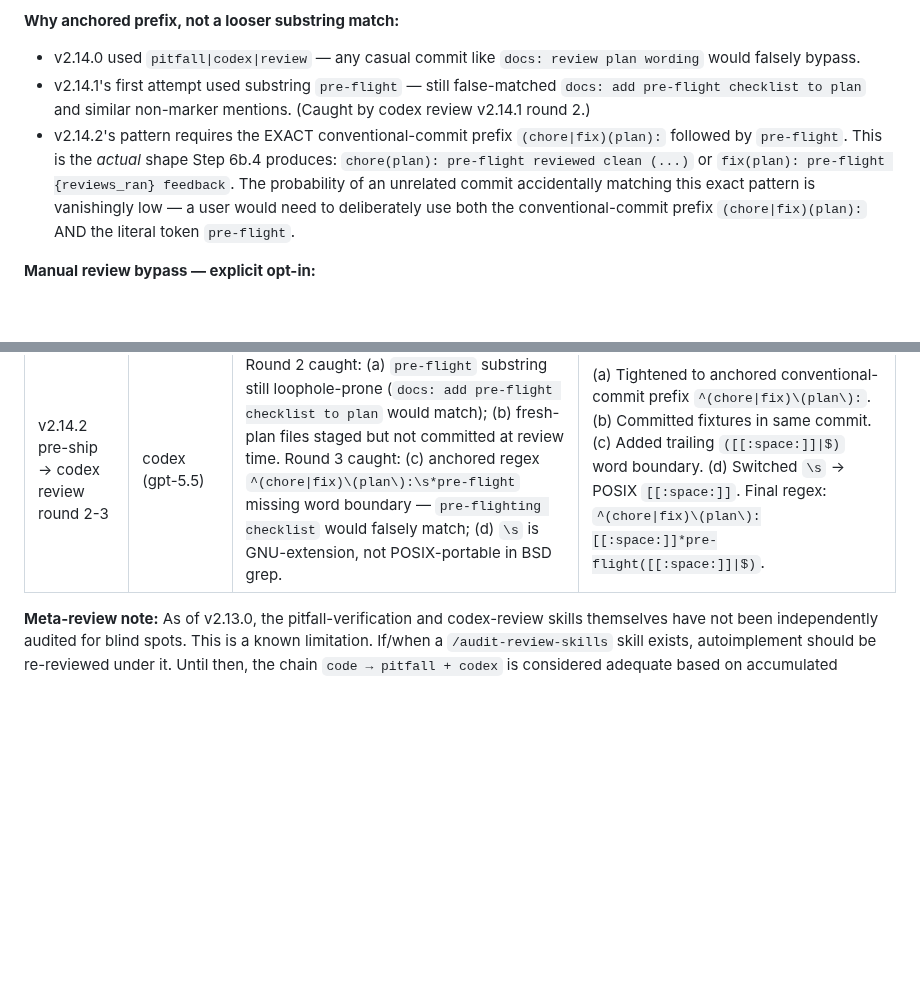
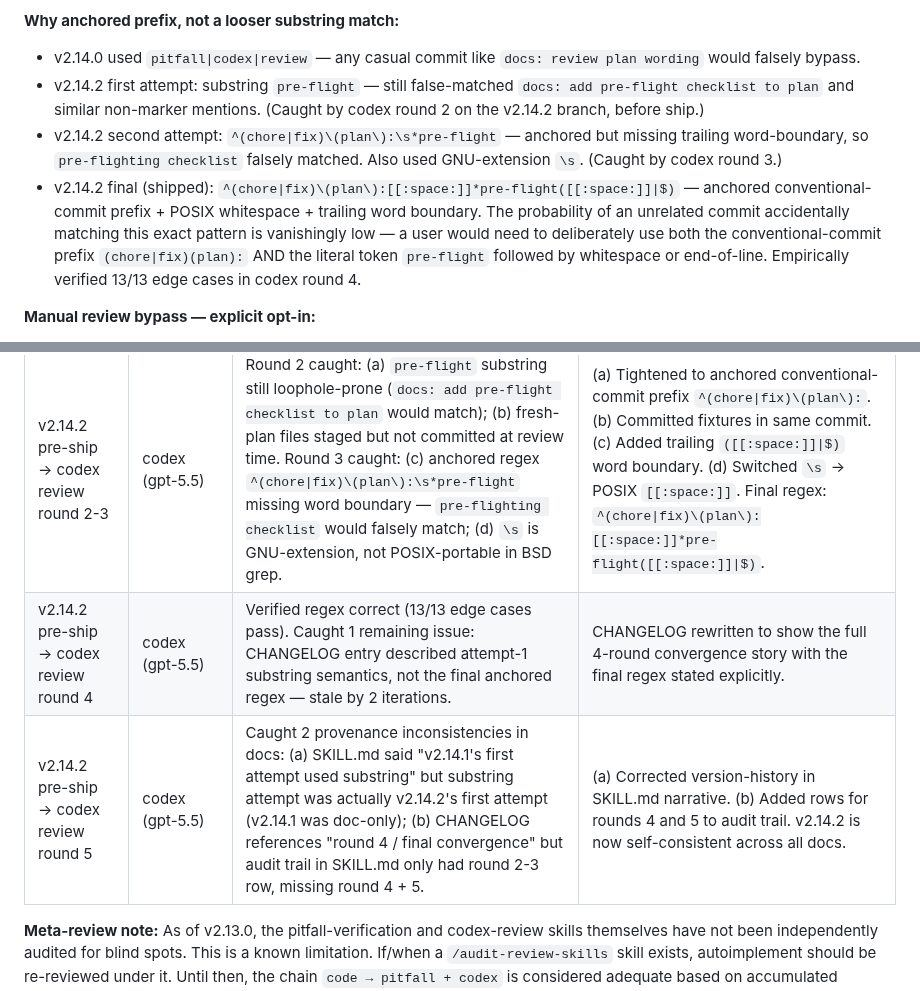
Before and after one commit to Paretofilm/superpowers-gstack, a Markdown page: skills/autoimplement/SKILL.md, 2 parts joined by grey strips. Drawn GitHub-style; blank space fills up the shorter version.

Commit message:
docs(autoimplement): fix v2.14.2 provenance consistency (codex round 5)
Codex round 5 caught 2 provenance inconsistencies in v2.14.2 docs:

(a) SKILL.md said "v2.14.1's first attempt used substring `pre-flight`"
    but v2.14.1 was a doc-only release — the substring attempt actually
    happened on the v2.14.2 branch (before the final anchored regex
    shipped). Corrected narrative to v2.14.2 first/second/final attempts.

(b) CHANGELOG referenced "round 4 / final convergence confirmation" but
    audit trail in SKILL.md only had row for codex rounds 2-3. Missing
    round 4 (regex verification, CHANGELOG drift catch) and round 5
    (provenance consistency catch). Added both rows.

Audit trail is now self-consistent with CHANGELOG's claims.

Co-Authored-By: Claude Opus 4.7 <noreply@anthropic.com>

```diff
--- a/skills/autoimplement/SKILL.md
+++ b/skills/autoimplement/SKILL.md
@@ -157,8 +157,9 @@ Otherwise → run the pre-flight chain below.
 **Why anchored prefix, not a looser substring match:**
 
 - v2.14.0 used `pitfall|codex|review` — any casual commit like `docs: review plan wording` would falsely bypass.
-- v2.14.1's first attempt used substring `pre-flight` — still false-matched `docs: add pre-flight checklist to plan` and similar non-marker mentions. (Caught by codex review v2.14.1 round 2.)
-- v2.14.2's pattern requires the EXACT conventional-commit prefix `(chore|fix)(plan):` followed by `pre-flight`. This is the *actual* shape Step 6b.4 produces: `chore(plan): pre-flight reviewed clean (...)` or `fix(plan): pre-flight {reviews_ran} feedback`. The probability of an unrelated commit accidentally matching this exact pattern is vanishingly low — a user would need to deliberately use both the conventional-commit prefix `(chore|fix)(plan):` AND the literal token `pre-flight`.
+- v2.14.2 first attempt: substring `pre-flight` — still false-matched `docs: add pre-flight checklist to plan` and similar non-marker mentions. (Caught by codex round 2 on the v2.14.2 branch, before ship.)
+- v2.14.2 second attempt: `^(chore|fix)\(plan\):\s*pre-flight` — anchored but missing trailing word-boundary, so `pre-flighting checklist` falsely matched. Also used GNU-extension `\s`. (Caught by codex round 3.)
+- v2.14.2 final (shipped): `^(chore|fix)\(plan\):[[:space:]]*pre-flight([[:space:]]|$)` — anchored conventional-commit prefix + POSIX whitespace + trailing word boundary. The probability of an unrelated commit accidentally matching this exact pattern is vanishingly low — a user would need to deliberately use both the conventional-commit prefix `(chore|fix)(plan):` AND the literal token `pre-flight` followed by whitespace or end-of-line. Empirically verified 13/13 edge cases in codex round 4.
 
 **Manual review bypass — explicit opt-in:**
 
@@ -448,6 +449,8 @@ autoimplement is a high-trust skill — when invoked, it executes plan phases wi
 | v2.14.0 pre-ship → codex review round 2 | codex (gpt-5.5) | 1 P1 introduced by round-1 fixes: stale plan content. Pre-flight CAN edit the plan in-place; the original "build phase queue" step uses the in-memory plan from initial read, not the post-edit content. If pre-flight feedback adds/removes/modifies phases, autoimplement would execute the stale pre-review version. | Fixed by adding Step 5 to Check 6: after any pre-flight plan commits, re-read the plan from disk and re-run Checks 2-4 before building the queue. New invariant: phase queue is built from POST-pre-flight content, not pre-flight content. |
 | v2.14.1 → system-wide codex review | codex (gpt-5.5) | 3 findings (1 precision, 1 coverage, 1 backlog): (1) Step 6a marker pattern `pitfall\|codex\|review` is too lenient — commits like "docs: review plan wording" falsely bypass pre-flight, undermining the "no edited-but-unreviewed plan reaches Phase 1" guarantee; (2) fresh-plan.md fixture didn't ship to main (was on a dogfood branch that got cleaned up); (3) smoke tests only check string anchors — semantic behaviors (skip semantics, sentinel visibility, terminator parsing, etc.) untested. | (1) Tightened marker pattern to `pre-flight` (exact substring); manual-review bypass documented as convention. (2) fresh-plan.md + fresh-sample.txt shipped as proper test fixtures. (3) Logged as backlog — integration test harness is a future effort. v2.14.2 ships (1) + (2). |
 | v2.14.2 pre-ship → codex review round 2-3 | codex (gpt-5.5) | Round 2 caught: (a) `pre-flight` substring still loophole-prone (`docs: add pre-flight checklist to plan` would match); (b) fresh-plan files staged but not committed at review time. Round 3 caught: (c) anchored regex `^(chore\|fix)\(plan\):\s*pre-flight` missing word boundary — `pre-flighting checklist` would falsely match; (d) `\s` is GNU-extension, not POSIX-portable in BSD grep. | (a) Tightened to anchored conventional-commit prefix `^(chore\|fix)\(plan\):`. (b) Committed fixtures in same commit. (c) Added trailing `([[:space:]]\|$)` word boundary. (d) Switched `\s` → POSIX `[[:space:]]`. Final regex: `^(chore\|fix)\(plan\):[[:space:]]*pre-flight([[:space:]]\|$)`. |
+| v2.14.2 pre-ship → codex review round 4 | codex (gpt-5.5) | Verified regex correct (13/13 edge cases pass). Caught 1 remaining issue: CHANGELOG entry described attempt-1 substring semantics, not the final anchored regex — stale by 2 iterations. | CHANGELOG rewritten to show the full 4-round convergence story with the final regex stated explicitly. |
+| v2.14.2 pre-ship → codex review round 5 | codex (gpt-5.5) | Caught 2 provenance inconsistencies in docs: (a) SKILL.md said "v2.14.1's first attempt used substring" but substring attempt was actually v2.14.2's first attempt (v2.14.1 was doc-only); (b) CHANGELOG references "round 4 / final convergence" but audit trail in SKILL.md only had round 2-3 row, missing round 4 + 5. | (a) Corrected version-history in SKILL.md narrative. (b) Added rows for rounds 4 and 5 to audit trail. v2.14.2 is now self-consistent across all docs. |
 
 **Meta-review note:** As of v2.13.0, the pitfall-verification and codex-review skills themselves have not been independently audited for blind spots. This is a known limitation. If/when a `/audit-review-skills` skill exists, autoimplement should be re-reviewed under it. Until then, the chain `code → pitfall + codex` is considered adequate based on accumulated evidence that both surface real issues.
 
```
